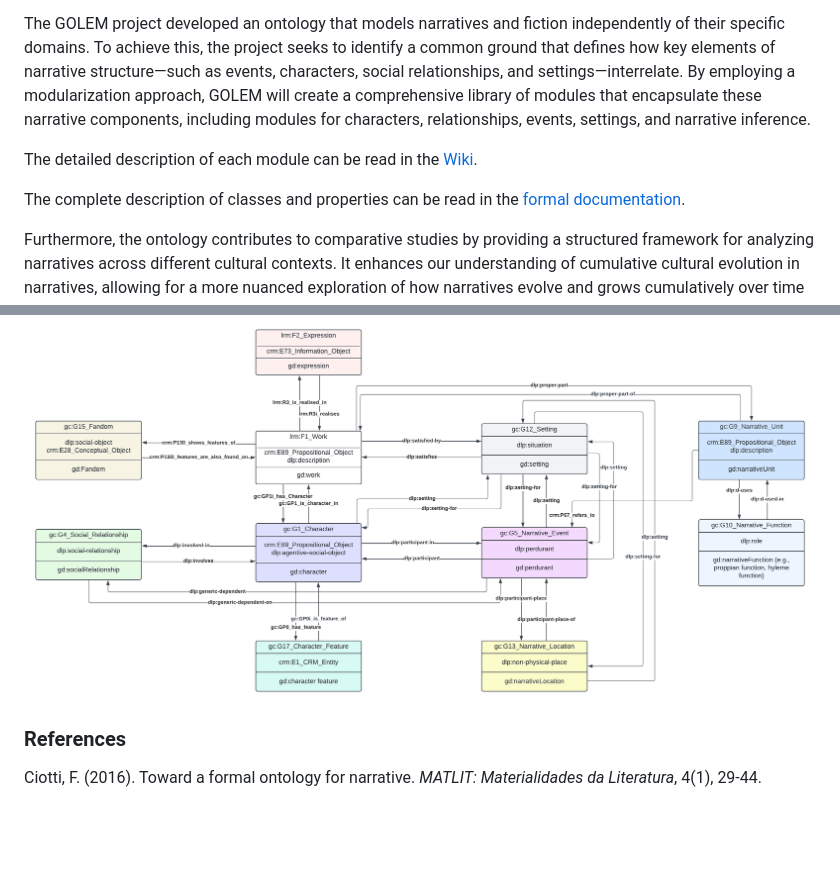
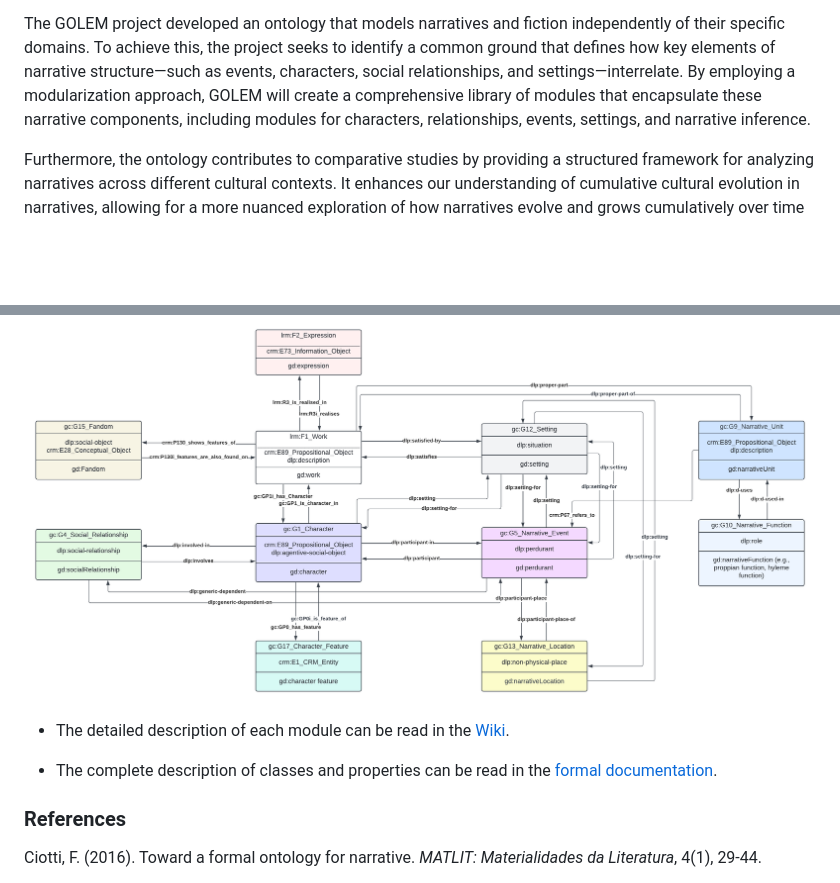
Before and after one commit to GOLEM-lab/golem-ontology, a Markdown page: README.md, 2 parts joined by grey strips. Drawn GitHub-style; blank space fills up the shorter version.

```diff
--- a/README.md
+++ b/README.md
@@ -10,14 +10,14 @@ In literary studies, traditional quantitative and probabilistic methods often st
 
 The GOLEM project developed an ontology that models narratives and fiction independently of their specific domains. To achieve this, the project seeks to identify a common ground that defines how key elements of narrative structure—such as events, characters, social relationships, and settings—interrelate. By employing a modularization approach, GOLEM will create a comprehensive library of modules that encapsulate these narrative components, including modules for characters, relationships, events, settings, and narrative inference.
 
-The detailed description of each module can be read in the [Wiki](https://github.com/GOLEM-lab/golem-ontology/wiki).
-
-The complete description of classes and properties can be read in the [formal documentation](https://ontology.golemlab.eu/).
-
 Furthermore, the ontology contributes to comparative studies by providing a structured framework for analyzing narratives across different cultural contexts. It enhances our understanding of cumulative cultural evolution in narratives, allowing for a more nuanced exploration of how narratives evolve and grows cumulatively over time ([Pianzola et al., 2020](https://ceur-ws.org/Vol-2723/short8.pdf)).
 
 The figure below is an overview of the main classes and their relationships.
 ![GOLEM Core](GOLEM_core.png)
+
+- The detailed description of each module can be read in the [Wiki](https://github.com/GOLEM-lab/golem-ontology/wiki).
+
+- The complete description of classes and properties can be read in the [formal documentation](https://ontology.golemlab.eu/).
 
 ### References
 
```
